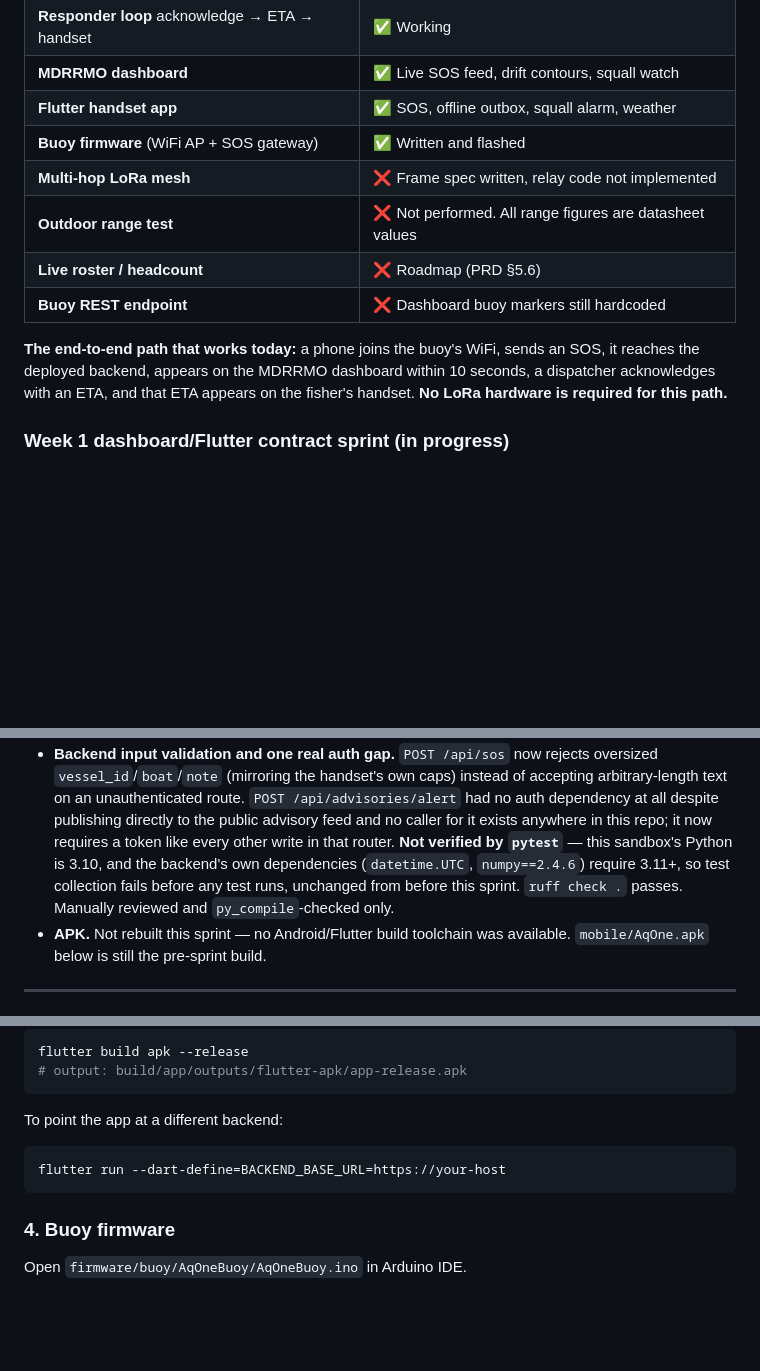
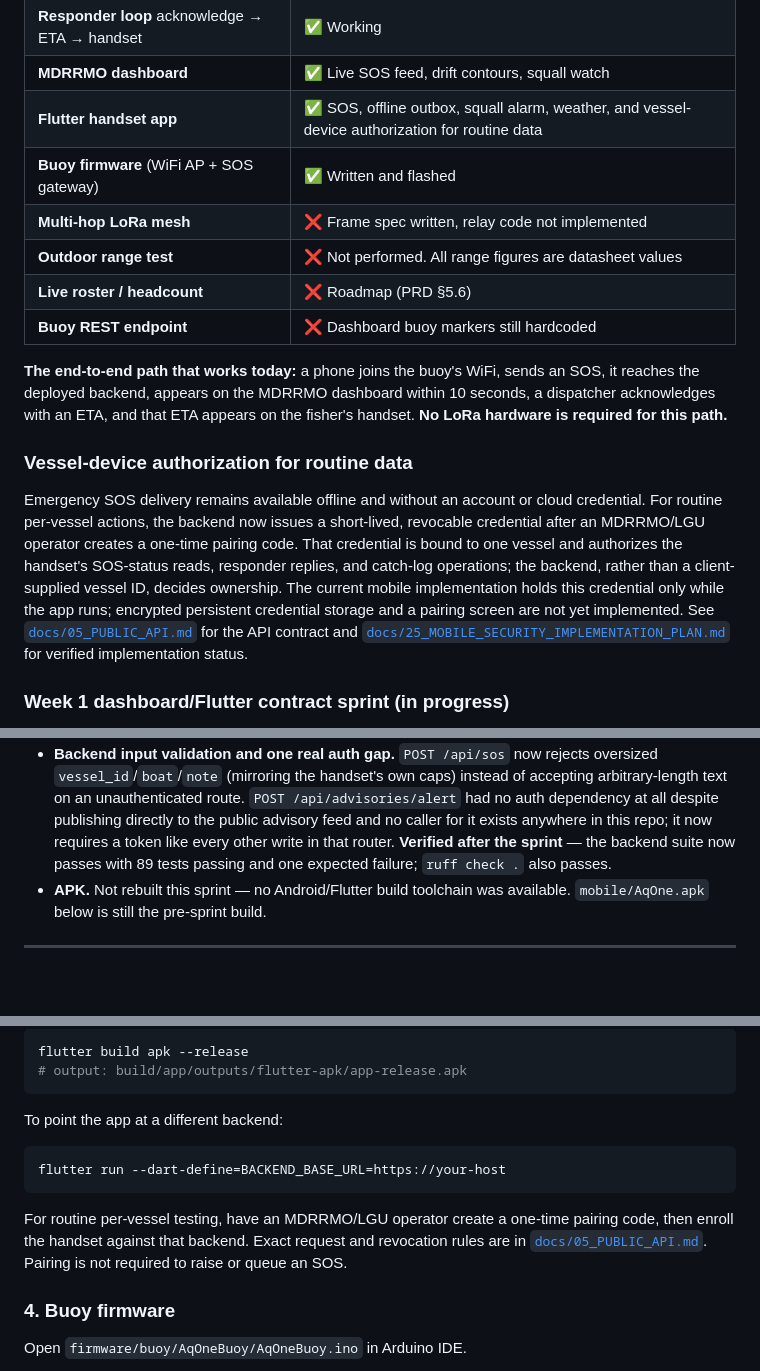
Before and after one commit to Aquanons/AIHackathon2026_Aquanons_AqOne, a Markdown page: README.md, 3 parts joined by grey strips. GitHub-like rendering; blank space fills up the shorter version.

Commit message:
docs: document vessel device authorization

````diff
--- a/README.md
+++ b/README.md
@@ -44,7 +44,7 @@ This table precedes every other claim in this document.
 | **SOS pipeline** phone → backend → dashboard | ✅ Working, with de-duplication |
 | **Responder loop** acknowledge → ETA → handset | ✅ Working |
 | **MDRRMO dashboard** | ✅ Live SOS feed, drift contours, squall watch |
-| **Flutter handset app** | ✅ SOS, offline outbox, squall alarm, weather |
+| **Flutter handset app** | ✅ SOS, offline outbox, squall alarm, weather, and vessel-device authorization for routine data |
 | **Buoy firmware** (WiFi AP + SOS gateway) | ✅ Written and flashed |
 | **Multi-hop LoRa mesh** | ❌ Frame spec written, relay code not implemented |
 | **Outdoor range test** | ❌ Not performed. All range figures are datasheet values |
@@ -55,6 +55,20 @@ This table precedes every other claim in this document.
 an SOS, it reaches the deployed backend, appears on the MDRRMO dashboard within
 10 seconds, a dispatcher acknowledges with an ETA, and that ETA appears on the
 fisher's handset. **No LoRa hardware is required for this path.**
+
+### Vessel-device authorization for routine data
+
+Emergency SOS delivery remains available offline and without an account or
+cloud credential. For routine per-vessel actions, the backend now issues a
+short-lived, revocable credential after an MDRRMO/LGU operator creates a
+one-time pairing code. That credential is bound to one vessel and authorizes
+the handset's SOS-status reads, responder replies, and catch-log operations;
+the backend, rather than a client-supplied vessel ID, decides ownership. The
+current mobile implementation holds this credential only while the app runs;
+encrypted persistent credential storage and a pairing screen are not yet
+implemented. See [`docs/05_PUBLIC_API.md`](docs/05_PUBLIC_API.md) for the API
+contract and [`docs/25_MOBILE_SECURITY_IMPLEMENTATION_PLAN.md`](docs/25_MOBILE_SECURITY_IMPLEMENTATION_PLAN.md)
+for verified implementation status.
 
 ### Week 1 dashboard/Flutter contract sprint (in progress)
 
@@ -86,11 +100,8 @@ What that sprint changed, and what is and isn't independently verified so far:
   route. `POST /api/advisories/alert` had no auth dependency at all despite
   publishing directly to the public advisory feed and no caller for it exists
   anywhere in this repo; it now requires a token like every other write in
-  that router. **Not verified by `pytest`** — this sandbox's Python is 3.10,
-  and the backend's own dependencies (`datetime.UTC`, `numpy==2.4.6`) require
-  3.11+, so test collection fails before any test runs, unchanged from
-  before this sprint. `ruff check .` passes. Manually reviewed and
-  `py_compile`-checked only.
+  that router. **Verified after the sprint** — the backend suite now passes
+  with 89 tests passing and one expected failure; `ruff check .` also passes.
 - **APK.** Not rebuilt this sprint — no Android/Flutter build toolchain was
   available. `mobile/AqOne.apk` below is still the pre-sprint build.
 
@@ -330,6 +344,11 @@ To point the app at a different backend:
 flutter run --dart-define=BACKEND_BASE_URL=https://your-host
 ```
 
+For routine per-vessel testing, have an MDRRMO/LGU operator create a one-time
+pairing code, then enroll the handset against that backend. Exact request and
+revocation rules are in [`docs/05_PUBLIC_API.md`](docs/05_PUBLIC_API.md).
+Pairing is not required to raise or queue an SOS.
+
 ### 4. Buoy firmware
 
 Open `firmware/buoy/AqOneBuoy/AqOneBuoy.ino` in Arduino IDE.
````
Also changed, not shown: other parts of README.md (+7 -2 lines).
